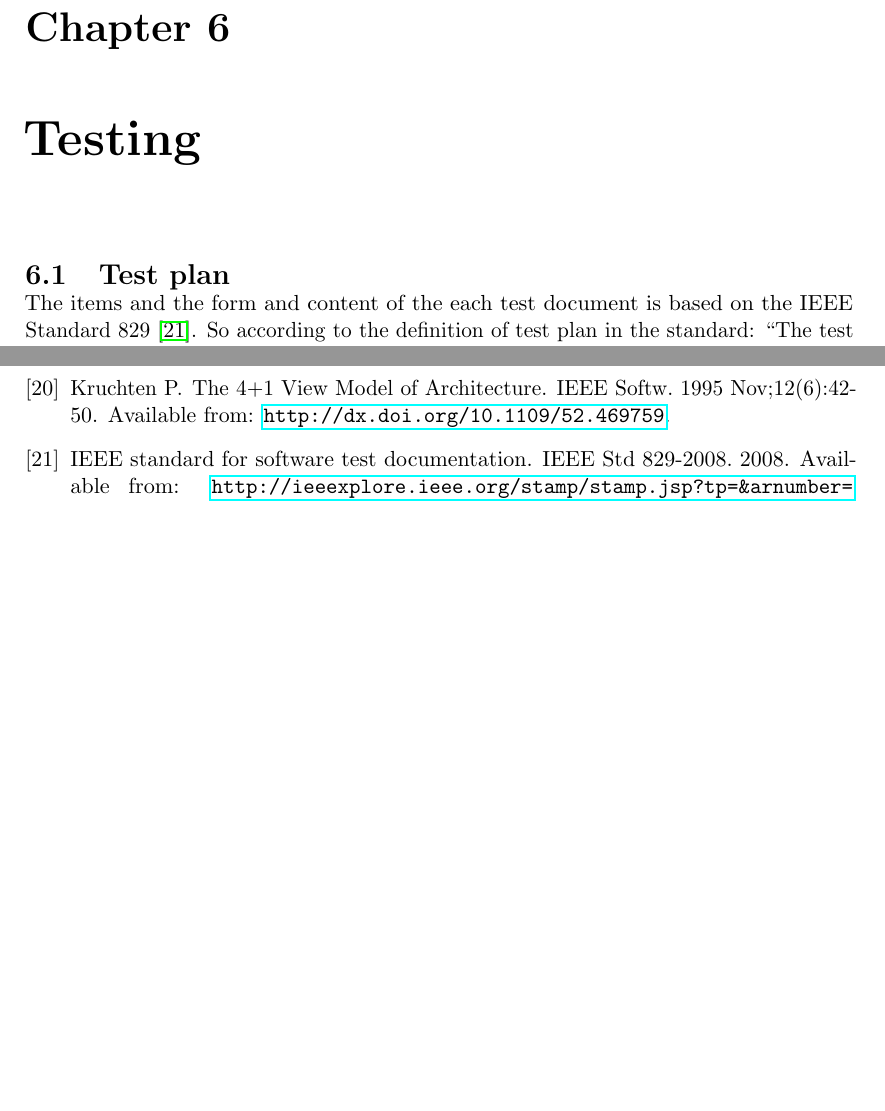
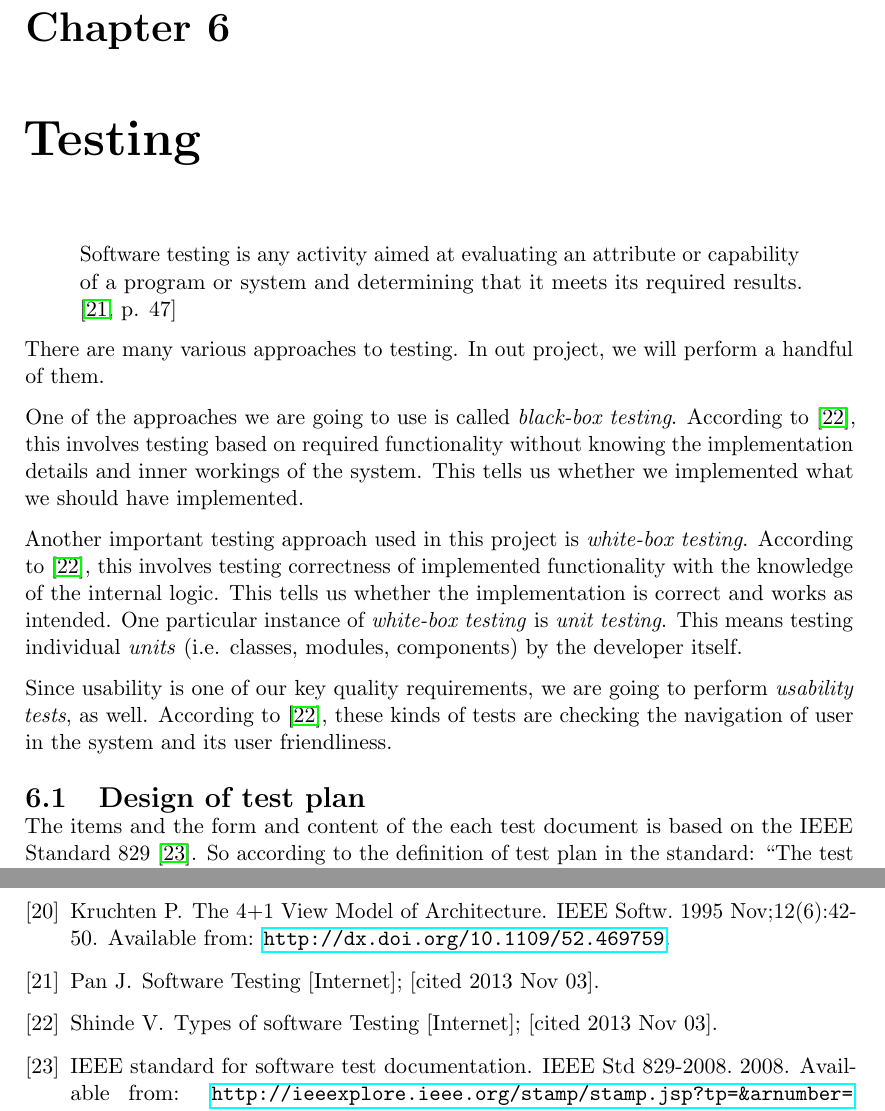
Before and after one commit to Tornaldo/StedRFront, a LaTeX thesis (Report/Report.tex): two parts of pages 63 and 86 of 106, joined at a grey line, cut so that both start at the same text, the shorter picture padded with empty space. Compiled offline with pdfLaTeX.

Commit message:
report - test - added theory and changes title
done some changes reidar sugested

```diff
--- a/Report/Report.tex
+++ b/Report/Report.tex
@@ -1305,7 +1305,19 @@ This is an iterative development process. In order for a function to work on the
 
 \chapter{Testing}
 
-\section{Test plan}
+\begin{quotation}\noindent
+Software testing is any activity aimed at evaluating an attribute or capability of a program or system and determining that it meets its required results. \cite[p. 47]{pan}
+\end{quotation}
+
+There are many various approaches to testing. In out project, we will perform a handful of them.
+
+One of the approaches we are going to use is called \emph{black-box testing}. According to \cite{shinde}, this involves testing based on required functionality without knowing the implementation details and inner workings of the system. This tells us whether we implemented what we should have implemented.
+
+Another important testing approach used in this project is \emph{white-box testing}. According to \cite{shinde}, this involves testing correctness of implemented functionality with the knowledge of the internal logic. This tells us whether the implementation is correct and works as intended. One particular instance of \emph{white-box testing} is \emph{unit testing}. This means testing individual \emph{units} (i.e. classes, modules, components) by the developer itself.
+
+Since usability is one of our key quality requirements, we are going to perform \emph{usability tests}, as well. According to \cite{shinde}, these kinds of tests are checking the navigation of user in the system and its user friendliness.
+
+\section{Design of test plan}
 
 The items and the form and content of the each test document is based on the IEEE Standard 829 \cite{ieee829}. So according to the definition of test plan in the standard: ``The test plan prescribes the scope, approach, resources, and schedule of the testing activities. It identifies the items to be tested, the features to be tested, the testing tasks to be performed, the personnel responsible for each task, and the risks associated with the plan''.
 
```
Also changed, not shown: Report/bibliography.bib (+16 -0 lines).
